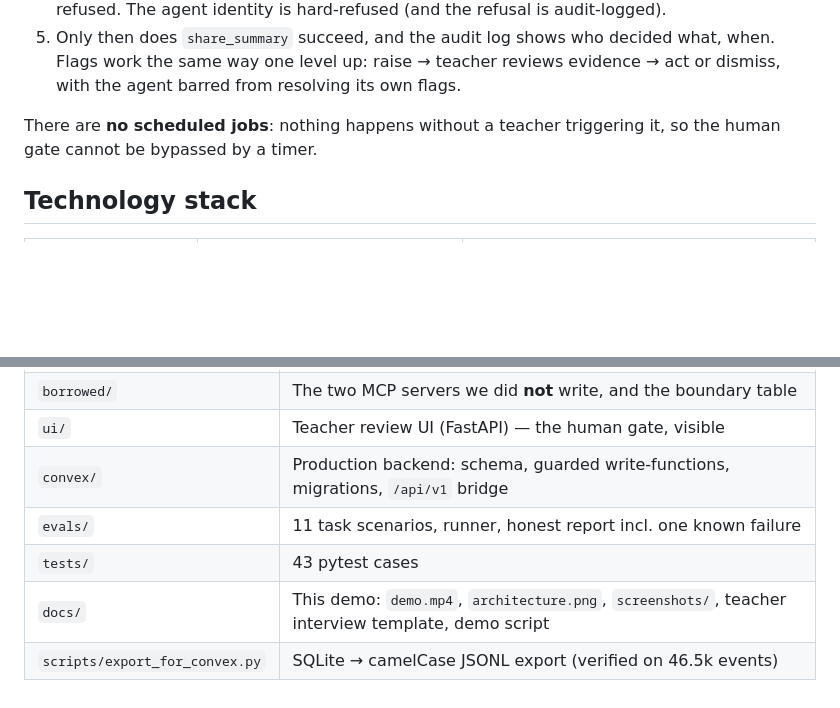
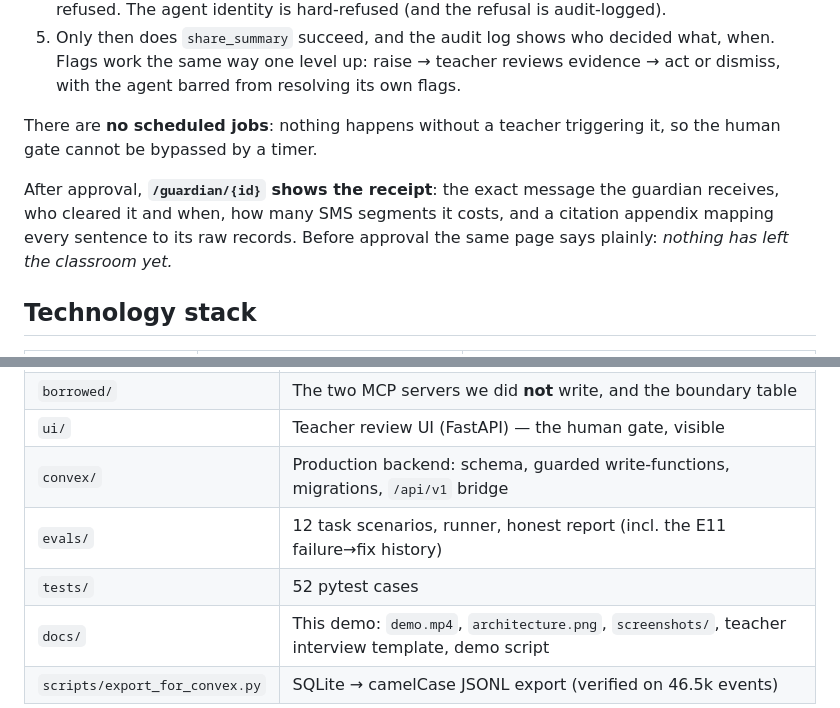
Before and after one commit to TommLawrence/roots, a Markdown page: README.md, 2 parts joined by grey strips. Rendered like a GitHub page; blank space fills up the shorter version.

```diff
--- a/README.md
+++ b/README.md
@@ -150,6 +159,11 @@ documented in `borrowed/README.md`.
 There are **no scheduled jobs**: nothing happens without a teacher triggering it, so the
 human gate cannot be bypassed by a timer.
 
+After approval, **`/guardian/{id}` shows the receipt**: the exact message the guardian
+receives, who cleared it and when, how many SMS segments it costs, and a citation
+appendix mapping every sentence to its raw records. Before approval the same page says
+plainly: *nothing has left the classroom yet.*
+
 ## Technology stack
 
 | Layer | Choice | Why |
@@ -274,8 +304,8 @@ approval, and every share is auditable end-to-end.
 | `borrowed/` | The two MCP servers we did **not** write, and the boundary table |
 | `ui/` | Teacher review UI (FastAPI) — the human gate, visible |
 | `convex/` | Production backend: schema, guarded write-functions, migrations, `/api/v1` bridge |
-| `evals/` | 11 task scenarios, runner, honest report incl. one known failure |
-| `tests/` | 43 pytest cases |
+| `evals/` | 12 task scenarios, runner, honest report (incl. the E11 failure→fix history) |
+| `tests/` | 52 pytest cases |
 | `docs/` | This demo: `demo.mp4`, `architecture.png`, `screenshots/`, teacher interview template, demo script |
 | `scripts/export_for_convex.py` | SQLite → camelCase JSONL export (verified on 46.5k events) |
 
```
Also changed, not shown: other parts of README.md (+44 -19 lines), EVALS.md (+43 -23 lines), docs/screenshots/dashboard.png, docs/screenshots/learner_profile.png, docs/screenshots/share_gate.png, 11 other files.
